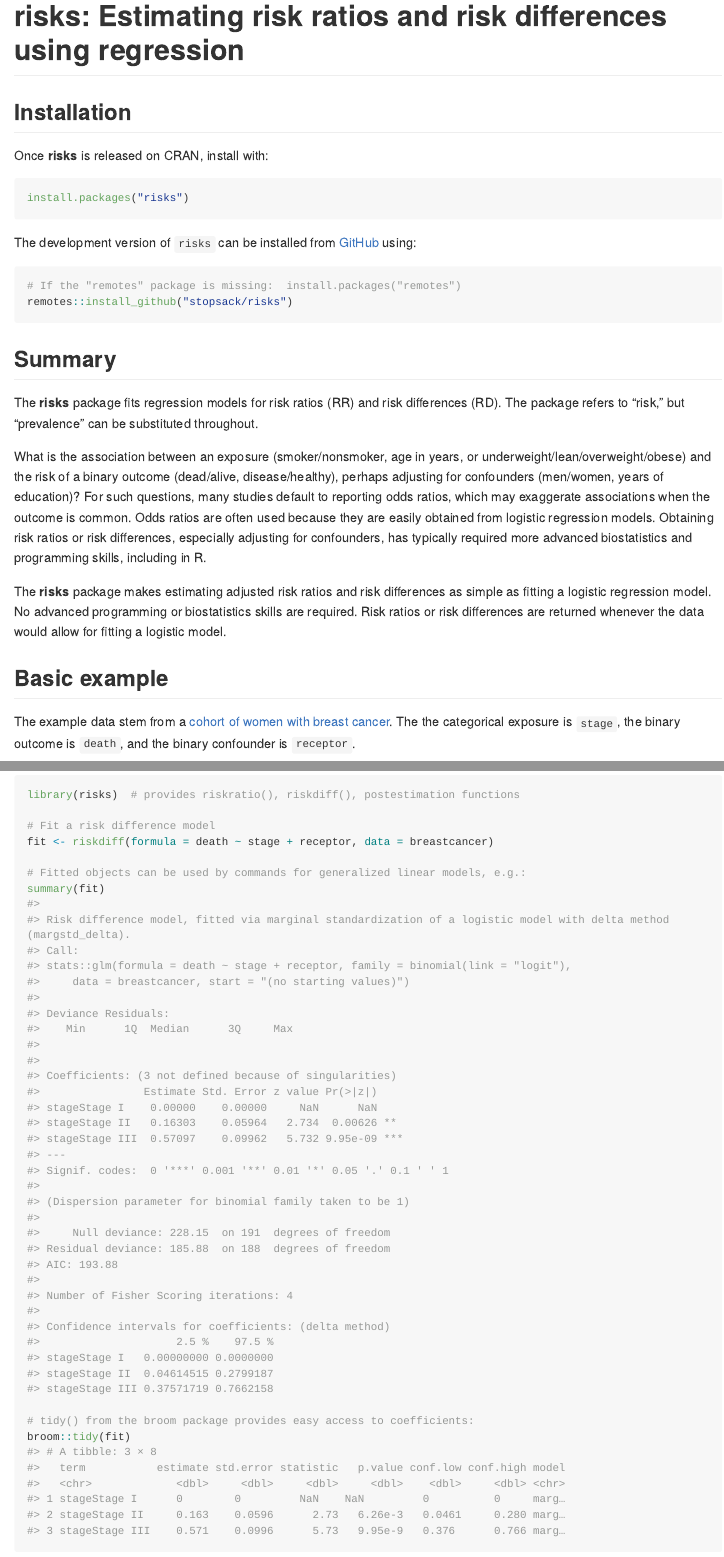
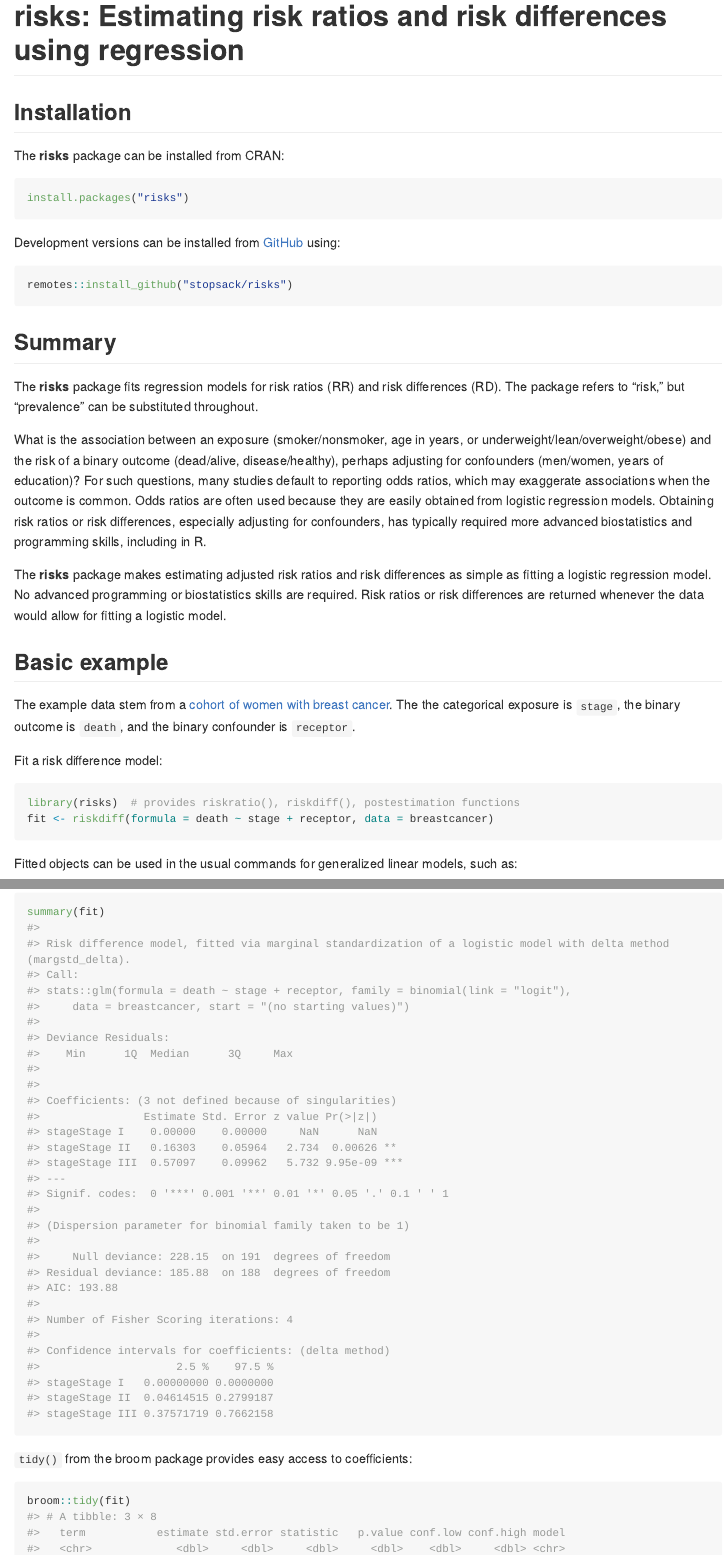
Before and after one commit to stopsack/risks, an R Markdown document (README.Rmd): the page in a window 1100 px wide, from its top, and a second part further down, joined at a grey line. The pictures show the output file README.md that the author committed with the source, drawn offline in the style of GitHub; long lines of code are wrapped; badge pictures from the web are left out.

Commit message:
package is CRAN

````diff
--- a/README.Rmd
+++ b/README.Rmd
@@ -22,17 +22,16 @@
 
 ## Installation
 
-Once **risks** is released on CRAN, install with:
+The **risks** package can be installed from CRAN:
 
 ```{r, eval = FALSE}
 install.packages("risks")
 ```
 
-The development version of `risks` can be installed from
+Development versions can be installed from
 [GitHub](https://stopsack.github.io/risks/) using:
 
 ```{r, eval = FALSE}
-# If the "remotes" package is missing:  install.packages("remotes")
 remotes::install_github("stopsack/risks")
 ```
 
@@ -62,16 +61,22 @@
 
 The example data stem from a [cohort of women with breast cancer](https://pubmed.ncbi.nlm.nih.gov/15286014). The the categorical exposure is `stage`, the binary outcome is `death`, and the binary confounder is `receptor`.
 
+Fit a risk difference model:
+
 ```{r basic_example}
 library(risks)  # provides riskratio(), riskdiff(), postestimation functions
+fit <- riskdiff(formula = death ~ stage + receptor, data = breastcancer)
+```
 
-# Fit a risk difference model
-fit <- riskdiff(formula = death ~ stage + receptor, data = breastcancer)
+Fitted objects can be used in the usual commands for generalized linear models, such as:
 
-# Fitted objects can be used by commands for generalized linear models, e.g.:
+```{r basic_example2}
 summary(fit)
+```
 
-# tidy() from the broom package provides easy access to coefficients:
+`tidy()` from the broom package provides easy access to coefficients:
+
+```{r basic_example3}
 broom::tidy(fit)
 ```
 
````
Also changed, not shown: README.md.
